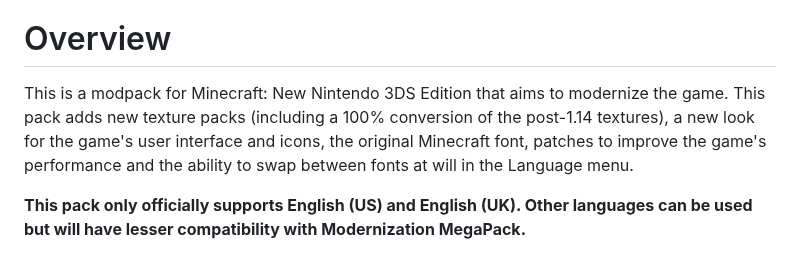
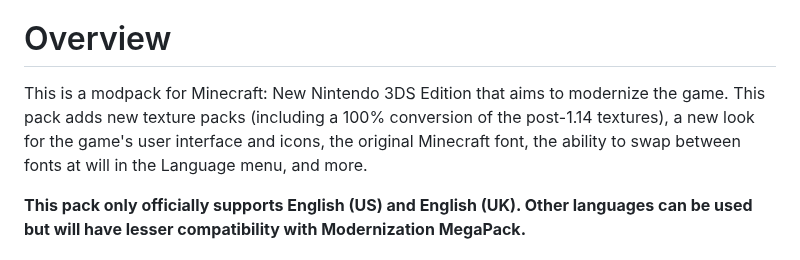
Before and after one commit to wyndchyme/mc3ds-modern, a Markdown page: README.md, the part around the change. Rendered like a GitHub page.

```diff
--- a/README.md
+++ b/README.md
@@ -18,7 +18,7 @@
 - [Screenshots](#screenshots)
 
 # Overview
-This is a modpack for Minecraft: New Nintendo 3DS Edition that aims to modernize the game. This pack adds new texture packs (including a 100% conversion of the post-1.14 textures), a new look for the game's user interface and icons, the original Minecraft font, patches to improve the game's performance and the ability to swap between fonts at will in the Language menu.
+This is a modpack for Minecraft: New Nintendo 3DS Edition that aims to modernize the game. This pack adds new texture packs (including a 100% conversion of the post-1.14 textures), a new look for the game's user interface and icons, the original Minecraft font, the ability to swap between fonts at will in the Language menu, and more.
 
 __This pack only officially supports English (US) and English (UK). Other languages can be used but will have lesser compatibility with Modernization MegaPack.__
 
```
